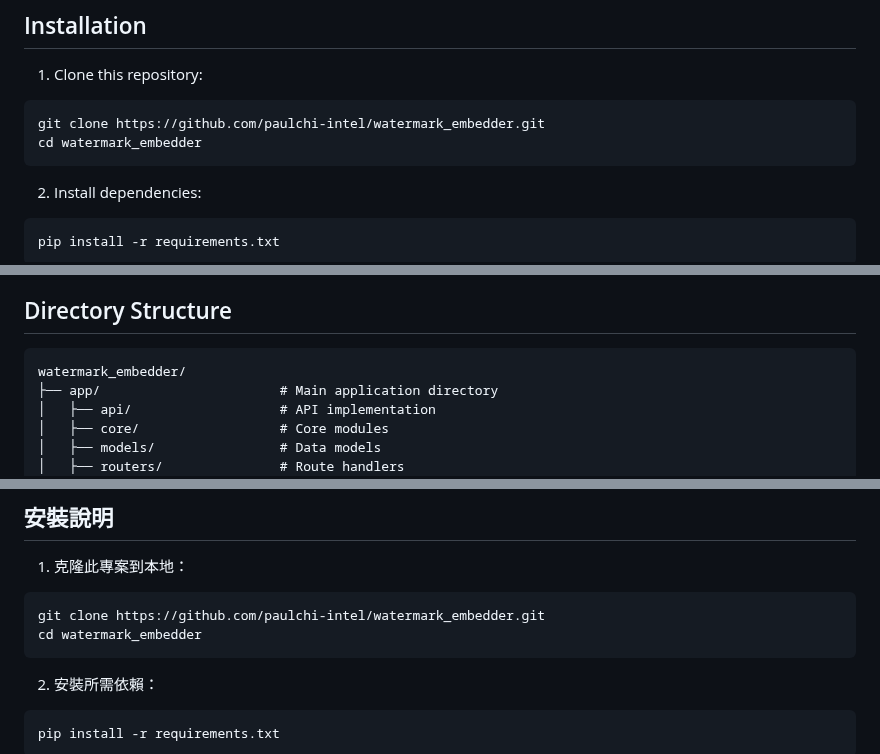
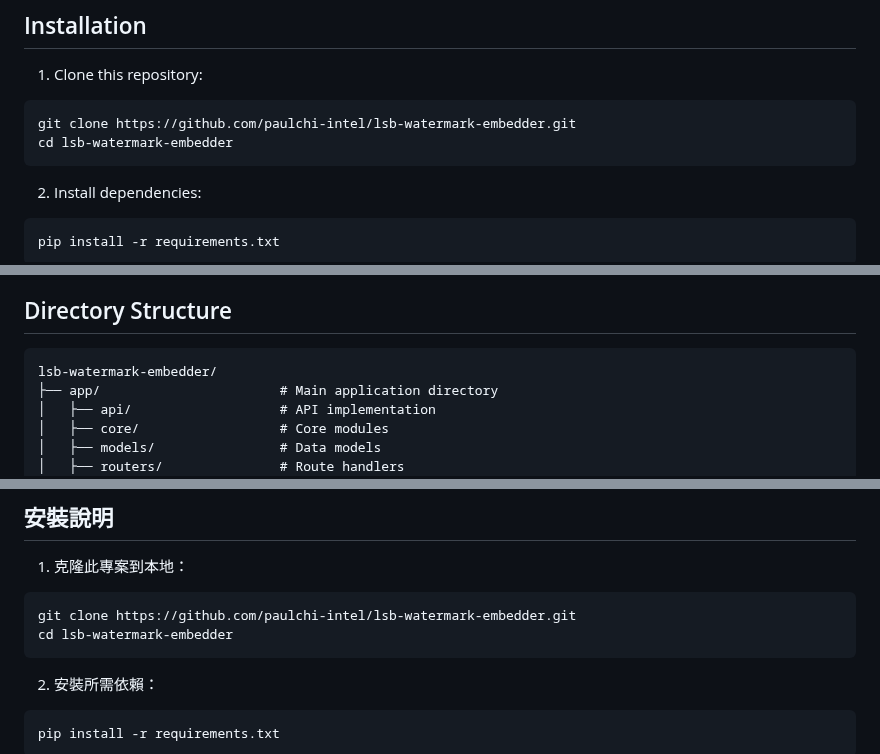
Before and after one commit to paulchi-intel/lsb-watermark-embedder, a Markdown page: README.md, 3 parts joined by grey strips. Drawn GitHub-style.

Commit message:
Update repository name in README.md

````diff
--- a/README.md
+++ b/README.md
@@ -34,8 +34,8 @@ A real-time screen watermark embedding tool developed in Python. It embeds water
 
 1. Clone this repository:
 ```bash
-git clone https://github.com/paulchi-intel/watermark_embedder.git
-cd watermark_embedder
+git clone https://github.com/paulchi-intel/lsb-watermark-embedder.git
+cd lsb-watermark-embedder
 ```
 
 2. Install dependencies:
@@ -78,7 +78,7 @@ Visible watermarks use a semi-transparent text grid overlaid on the original ima
 ## Directory Structure
 
 ```
-watermark_embedder/
+lsb-watermark-embedder/
 ├── app/                       # Main application directory
 │   ├── api/                   # API implementation
 │   ├── core/                  # Core modules
@@ -170,8 +170,8 @@ For any questions or suggestions, please open an issue or contact paul.chi@intel
 
 1. 克隆此專案到本地：
 ```bash
-git clone https://github.com/paulchi-intel/watermark_embedder.git
-cd watermark_embedder
+git clone https://github.com/paulchi-intel/lsb-watermark-embedder.git
+cd lsb-watermark-embedder
 ```
 
 2. 安裝所需依賴：
````
Also changed, not shown: other parts of README.md (+1 -1 lines).
